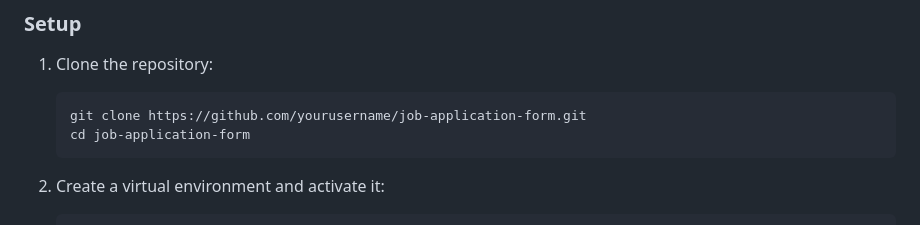
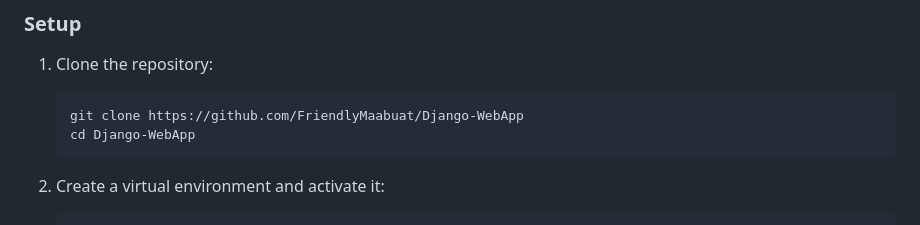
Before and after one commit to FriendlyMaabuat/Django-WebApp, a Markdown page: README.md, the part around the change. GitHub-like rendering.

````diff
--- a/README.md
+++ b/README.md
@@ -26,8 +26,8 @@ This project is a web application built with Django that allows users to submit
 
 1. Clone the repository:
     ```sh
-    git clone https://github.com/yourusername/job-application-form.git
-    cd job-application-form
+    git clone https://github.com/FriendlyMaabuat/Django-WebApp
+    cd Django-WebApp
     ```
 
 2. Create a virtual environment and activate it:
````
